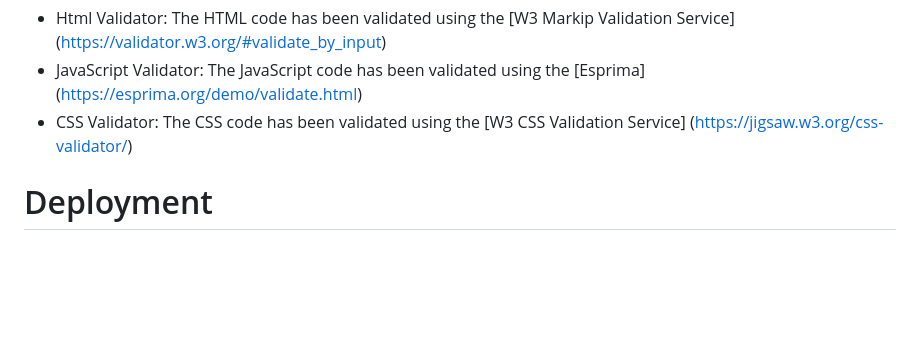
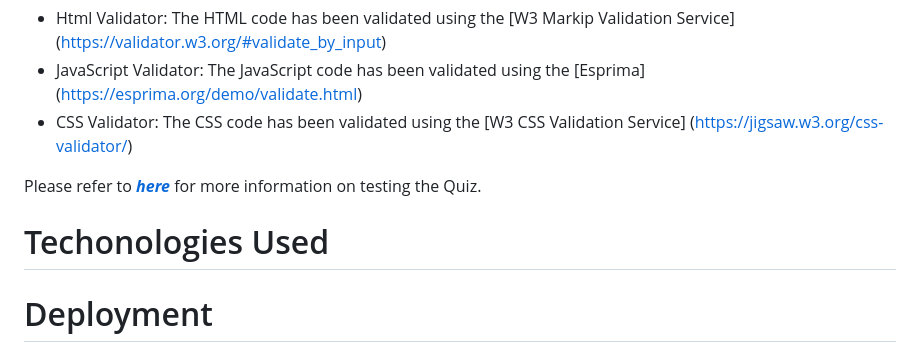
Before and after one commit to MaryanGelle/simpleQuiz, a Markdown page: README.md, the part around the change. Rendered like a GitHub page; blank space fills up the shorter version.

Commit message:
added testing.md

```diff
--- a/README.md
+++ b/README.md
@@ -114,6 +114,10 @@ Testing and validation was used to ensure quality and correct coding in order to
 - JavaScript Validator: The JavaScript code has been validated using the [Esprima] (https://esprima.org/demo/validate.html)
 - CSS Validator: The CSS code has been validated using the [W3 CSS Validation Service] (<https://jigsaw.w3.org/css-validator/>)
 
+Please refer to [**_here_**](TESTING.md) for more information on testing the Quiz.
+
+# Techonologies Used
+
 
 # Deployment
  The General Knowledge Quiz can be deployed using the steps:
```
